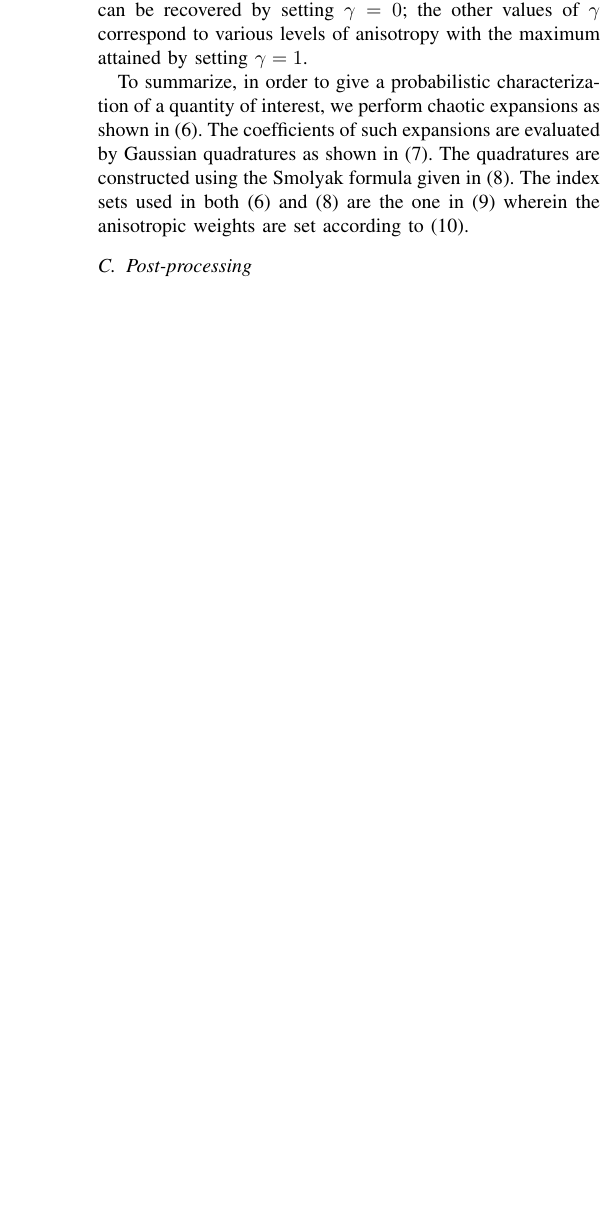
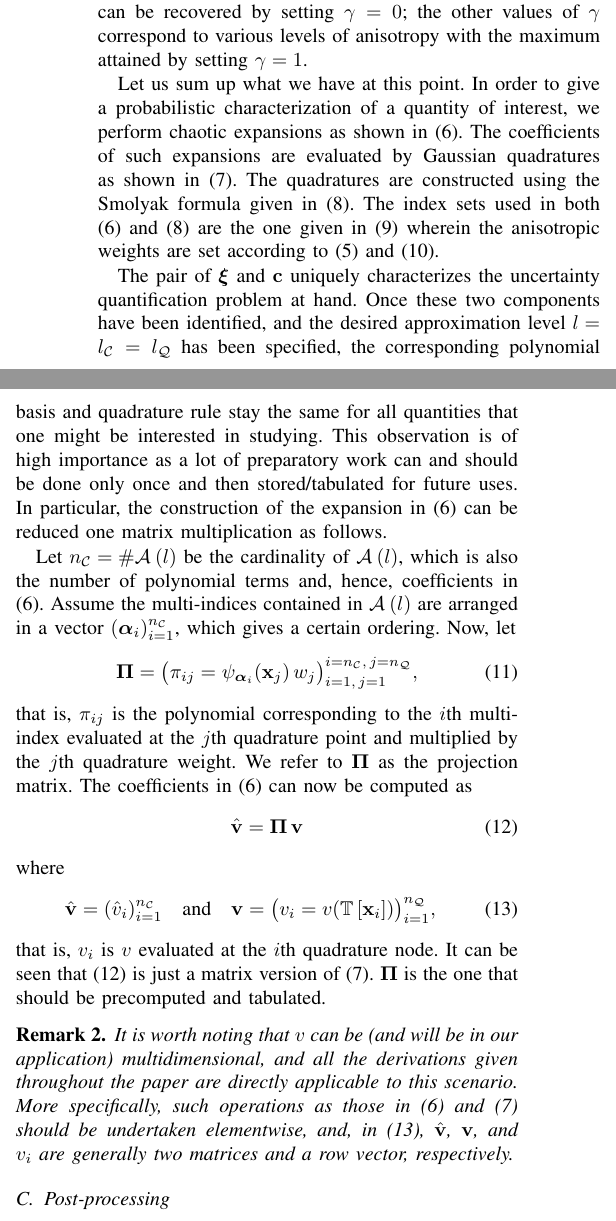
Before and after one commit to quantum-philosophy/RAPV, a LaTeX paper (doc/paper.tex, which reads doc/include/definitions.tex, doc/include/uncertainty-analysis/surrogate-construction.tex): part of one column of page 4 of 8 before the commit and two parts of the columns of page 4 of 8 after it, the two joined at a grey line, cut so that both start at the same text, the shorter picture padded with empty space. Compiled offline with pdfLaTeX.

Commit message:
Introduced the projection matrix

```diff
--- a/doc/include/definitions.tex
+++ b/doc/include/definitions.tex
@@ -176,6 +177,8 @@
 \makeatother
 
 \newcommand{\chaosMultiindexSet}[1]{\multiindexSet{#1}}
+
+\newcommand{\projection}{\bm{\Pi}}
 
 %
 % Numerical integration
@@ -276,6 +279,7 @@
 % Quantity of interest
 %
 \newcommand{\w}{v}
+\newcommand{\vw}{\v{v}}
 
 %
 % Numbers
@@ -290,6 +294,7 @@
 \newcommand{\nvars}{{n_\z}}
 
 \newcommand{\nclevel}{{\level_\mathcal{C}}}
+\newcommand{\ncorder}{{n_\mathcal{C}}}
 
 \newcommand{\nqlevel}{{\level_\mathcal{Q}}}
 \newcommand{\nqorder}{{n_\mathcal{Q}}}
--- a/doc/include/uncertainty-analysis/surrogate-construction.tex
+++ b/doc/include/uncertainty-analysis/surrogate-construction.tex
@@ -51,7 +51,38 @@ Specifically, we let
 where $\anisotropyKnob \in [0, 1]$ is a tuning parameter.
 The isotropic scenario can be recovered by setting $\anisotropyKnob = 0$; the other values of $\anisotropyKnob$ correspond to various levels of anisotropy with the maximum attained by setting $\anisotropyKnob = 1$.
 
-To summarize, in order to give a probabilistic characterization of a quantity of interest, we perform chaotic expansions as shown in \eref{spectral-decomposition}.
+Let us sum up what we have at this point.
+In order to give a probabilistic characterization of a quantity of interest, we perform chaotic expansions as shown in \eref{spectral-decomposition}.
 The coefficients of such expansions are evaluated by Gaussian quadratures as shown in \eref{numerical-integration}.
 The quadratures are constructed using the Smolyak formula given in \eref{smolyak-sparse-grid}.
-The index sets used in both \eref{spectral-decomposition} and \eref{smolyak-sparse-grid} are the one in \eref{anisotropic-total-order-index-set} wherein the anisotropic weights are set according to \eref{dimension-anisotropy}.
+The index sets used in both \eref{spectral-decomposition} and \eref{smolyak-sparse-grid} are the one given in \eref{anisotropic-total-order-index-set} wherein the anisotropic weights are set according to \eref{dimension-contribution} and \eref{dimension-anisotropy}.
+
+The pair of $\vz$ and $\dimensionAnisotropy$ uniquely characterizes the uncertainty quantification problem at hand.
+Once these two components have been identified, and the desired approximation level $\level = \nclevel = \nqlevel$ has been specified, the corresponding polynomial basis and quadrature rule stay the same for all quantities that one might be interested in studying.
+This observation is of high importance as a lot of preparatory work can and should be done only once and then stored/tabulated for future uses.
+In particular, the construction of the expansion in \eref{spectral-decomposition} can be reduced one matrix multiplication as follows.
+
+Let $\ncorder = \cardinality{\multiindexSet{\level}}$ be the cardinality of $\multiindexSet{\level}$, which is also the number of polynomial terms and, hence, coefficients in \eref{spectral-decomposition}.
+Assume the multi-indices contained in $\multiindexSet{\level}$ are arranged in a vector $(\multiindex_i)_{i = 1}^\ncorder$, which gives a certain ordering.
+Now, let
+\begin{equation} \elab{projection-matrix}
+  \projection = \big( \pi_{ij} = \polynomial_{\multiindex_i}(\point_j) \, \weight_j \big)_{i = 1, \, j = 1}^{i = \ncorder, \, j = \nqorder},
+\end{equation}
+that is, $\pi_{ij}$ is the polynomial corresponding to the $i$th multi-index evaluated at the $j$th quadrature point and multiplied by the $j$th quadrature weight.
+We refer to $\projection$ as the projection matrix.
+The coefficients in \eref{spectral-decomposition} can now be computed as
+\begin{equation} \elab{coefficient-evaluation}
+  \coefficient{\vw} = \projection \, \vw
+\end{equation}
+where
+\begin{equation} \elab{quantity-evaluation}
+  \coefficient{\vw} = (\coefficient{\w}_i)_{i = 1}^\ncorder \hspace{1em} \text{and} \hspace{1em} \vw = \big( \w_i = \w(\transformation{\point_i}) \big)_{i = 1}^\nqorder,
+\end{equation}
+that is, $\w_i$ is $\w$ evaluated at the $i$th quadrature node.
+It can be seen that \eref{coefficient-evaluation} is just a matrix version of \eref{numerical-integration}.
+$\projection$ is the one that should be precomputed and tabulated.
+
+\begin{remark} \rlab{multiple-dimensions}
+It is worth noting that $\w$ can be (and will be in our application) multidimensional, and all the derivations given throughout the paper are directly applicable to this scenario.
+More specifically, such operations as those in \eref{spectral-decomposition} and \eref{numerical-integration} should be undertaken elementwise, and, in \eref{quantity-evaluation}, $\coefficient{\vw}$, $\vw$, and $\w_i$ are generally two matrices and a row vector, respectively.
+\end{remark}
```
Also changed, not shown: doc/include/appendix/numerical-integration.tex (+1 -1 lines), doc/include/appendix/spectral-decomposition.tex (+1 -3 lines), doc/include/definitions.tex (1 more changed lines).
